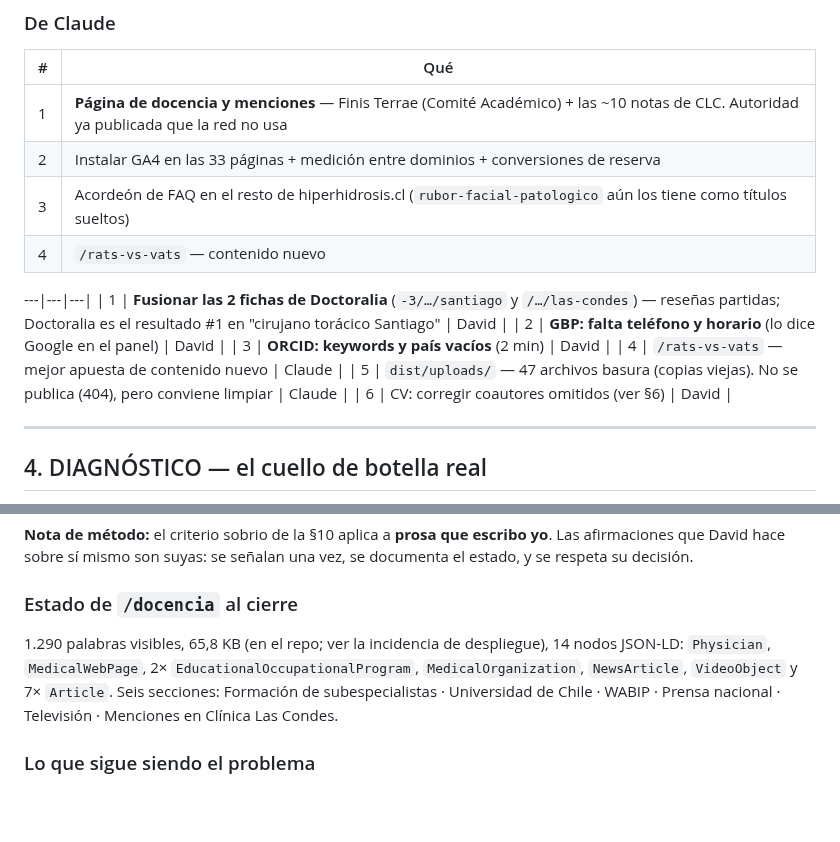
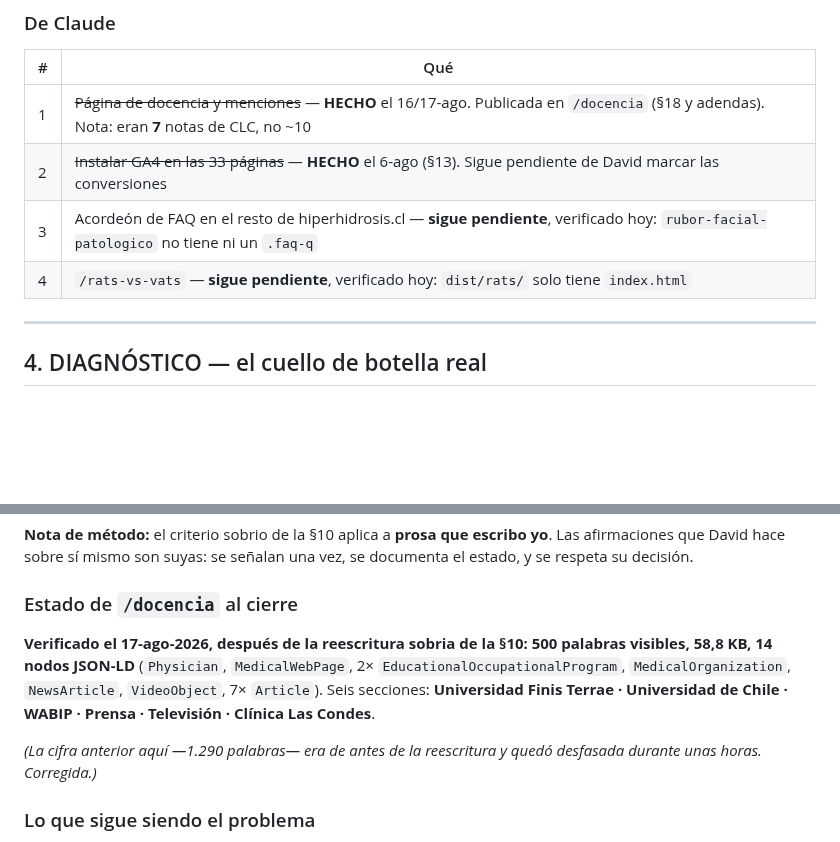
Before and after one commit to dlazotorax/lazoweb, a Markdown page: ESTADO.md, 2 parts joined by grey strips. Drawn GitHub-style; blank space fills up the shorter version.

Commit message:
ESTADO.md: borra tabla huerfana, corrige cifras de /docencia y actualiza la seccion 3

```diff
--- a/ESTADO.md
+++ b/ESTADO.md
@@ -72,18 +72,10 @@
 
 | # | Qué |
 |---|---|
-| 1 | **Página de docencia y menciones** — Finis Terrae (Comité Académico) + las ~10 notas de CLC. Autoridad ya publicada que la red no usa |
-| 2 | Instalar GA4 en las 33 páginas + medición entre dominios + conversiones de reserva |
-| 3 | Acordeón de FAQ en el resto de hiperhidrosis.cl (`rubor-facial-patologico` aún los tiene como títulos sueltos) |
-| 4 | `/rats-vs-vats` — contenido nuevo |
-
----|---|---|
-| 1 | **Fusionar las 2 fichas de Doctoralia** (`-3/…/santiago` y `/…/las-condes`) — reseñas partidas; Doctoralia es el resultado #1 en "cirujano torácico Santiago" | David |
-| 2 | **GBP: falta teléfono y horario** (lo dice Google en el panel) | David |
-| 3 | **ORCID: keywords y país vacíos** (2 min) | David |
-| 4 | `/rats-vs-vats` — mejor apuesta de contenido nuevo | Claude |
-| 5 | `dist/uploads/` — 47 archivos basura (copias viejas). No se publica (404), pero conviene limpiar | Claude |
-| 6 | CV: corregir coautores omitidos (ver §6) | David |
+| 1 | ~~Página de docencia y menciones~~ — **HECHO** el 16/17-ago. Publicada en `/docencia` (§18 y adendas). Nota: eran **7** notas de CLC, no ~10 |
+| 2 | ~~Instalar GA4 en las 33 páginas~~ — **HECHO** el 6-ago (§13). Sigue pendiente de David marcar las conversiones |
+| 3 | Acordeón de FAQ en el resto de hiperhidrosis.cl — **sigue pendiente**, verificado hoy: `rubor-facial-patologico` no tiene ni un `.faq-q` |
+| 4 | `/rats-vs-vats` — **sigue pendiente**, verificado hoy: `dist/rats/` solo tiene `index.html` |
 
 ---
 
@@ -1193,10 +1185,14 @@ afirmaciones que David hace sobre sí mismo son suyas: se señalan una vez, se d
 estado, y se respeta su decisión.
 
 ### Estado de `/docencia` al cierre
-1.290 palabras visibles, 65,8 KB (en el repo; ver la incidencia de despliegue), 14 nodos JSON-LD: `Physician`, `MedicalWebPage`,
-2× `EducationalOccupationalProgram`, `MedicalOrganization`, `NewsArticle`, `VideoObject`
-y 7× `Article`. Seis secciones: Formación de subespecialistas · Universidad de Chile ·
-WABIP · Prensa nacional · Televisión · Menciones en Clínica Las Condes.
+**Verificado el 17-ago-2026, después de la reescritura sobria de la §10:**
+**500 palabras visibles, 58,8 KB, 14 nodos JSON-LD** (`Physician`, `MedicalWebPage`,
+2× `EducationalOccupationalProgram`, `MedicalOrganization`, `NewsArticle`, `VideoObject`,
+7× `Article`). Seis secciones: **Universidad Finis Terrae · Universidad de Chile · WABIP ·
+Prensa · Televisión · Clínica Las Condes**.
+
+*(La cifra anterior aquí —1.290 palabras— era de antes de la reescritura y quedó desfasada
+durante unas horas. Corregida.)*
 
 ### Lo que sigue siendo el problema
 La página **documenta** autoridad; no la **importa**. El backlink sigue siendo cero. Los tres
```
